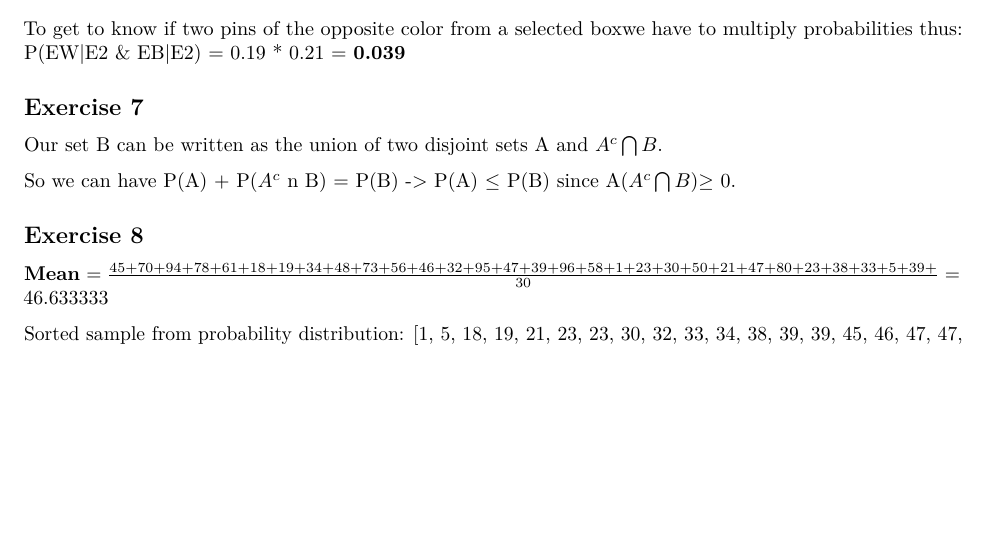
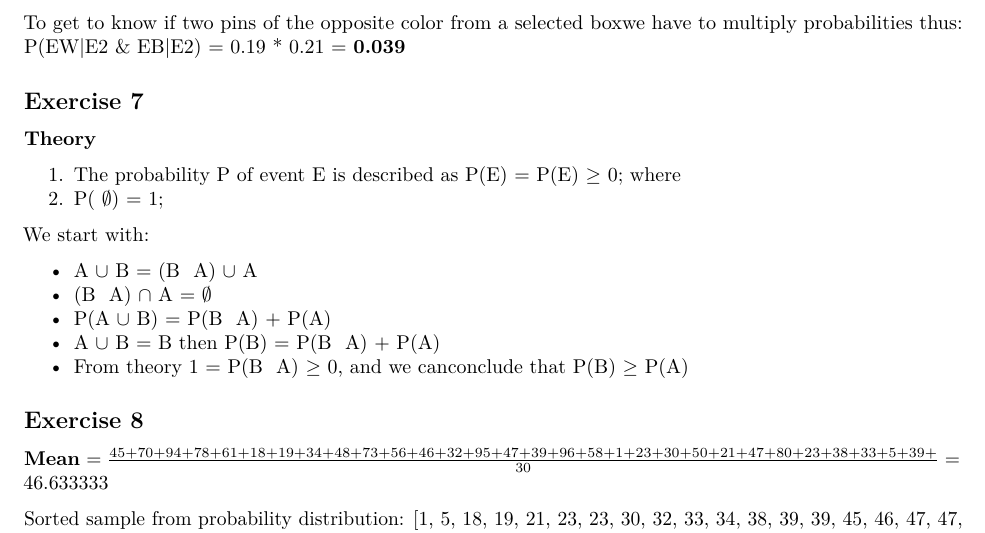
Before and after one commit to edytaBr/INF161, an R Markdown document (EX2/EX2.Rmd): part of page 3 of 3, cut so that both start at the same text, the shorter picture padded with empty space. The pictures show the output file EX2/EX2.pdf that the author committed with the source.

Commit message:
update EX2.pdf and add EX2.ipnyb

```diff
--- a/EX2/EX2.Rmd
+++ b/EX2/EX2.Rmd
@@ -163,9 +163,20 @@ P(EW|E2 & EB|E2) = 0.19 * 0.21 = **0.039**
 
 
 ## Exercise 7
-Our set B can be written as the union of two disjoint sets A and $A^c\bigcap B$.
+**Theory**
 
-So we can have P(A) + P($A^{c}$ n B) = P(B) -> P(A) $\le$ P(B) since A($A^c\bigcap B$)$\ge$ 0.
+1. The probability P of event E is described as P(E) =  P(E) $\ge$ 0; where
+2.  P( $\emptyset$) = 1;
+
+We start with:
+
+- A $\cup$ B = (B \ A) $\cup$ A
+- (B \ A) $\cap$ A = $\emptyset$
+- P(A $\cup$ B) = P(B \ A) + P(A)
+- A $\cup$ B = B  then  P(B) = P(B \ A) + P(A)
+- From theory 1 =  P(B \ A) $\ge$ 0, and we canconclude that
+P(B) $\ge$ P(A)
+
 
 ## Exercise 8
 
```
Also changed, not shown: EX2/EX2.pdf, 1 other file.
